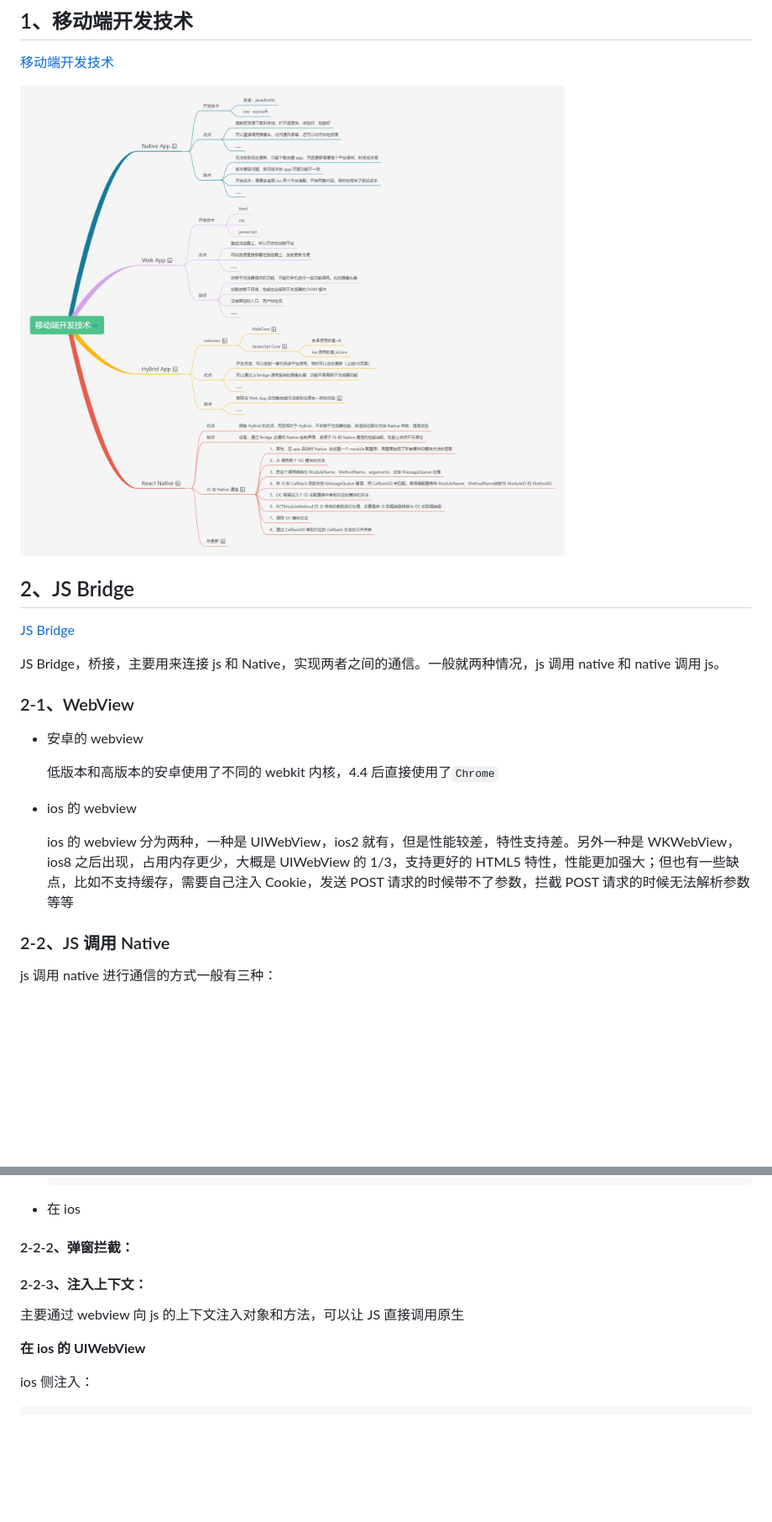
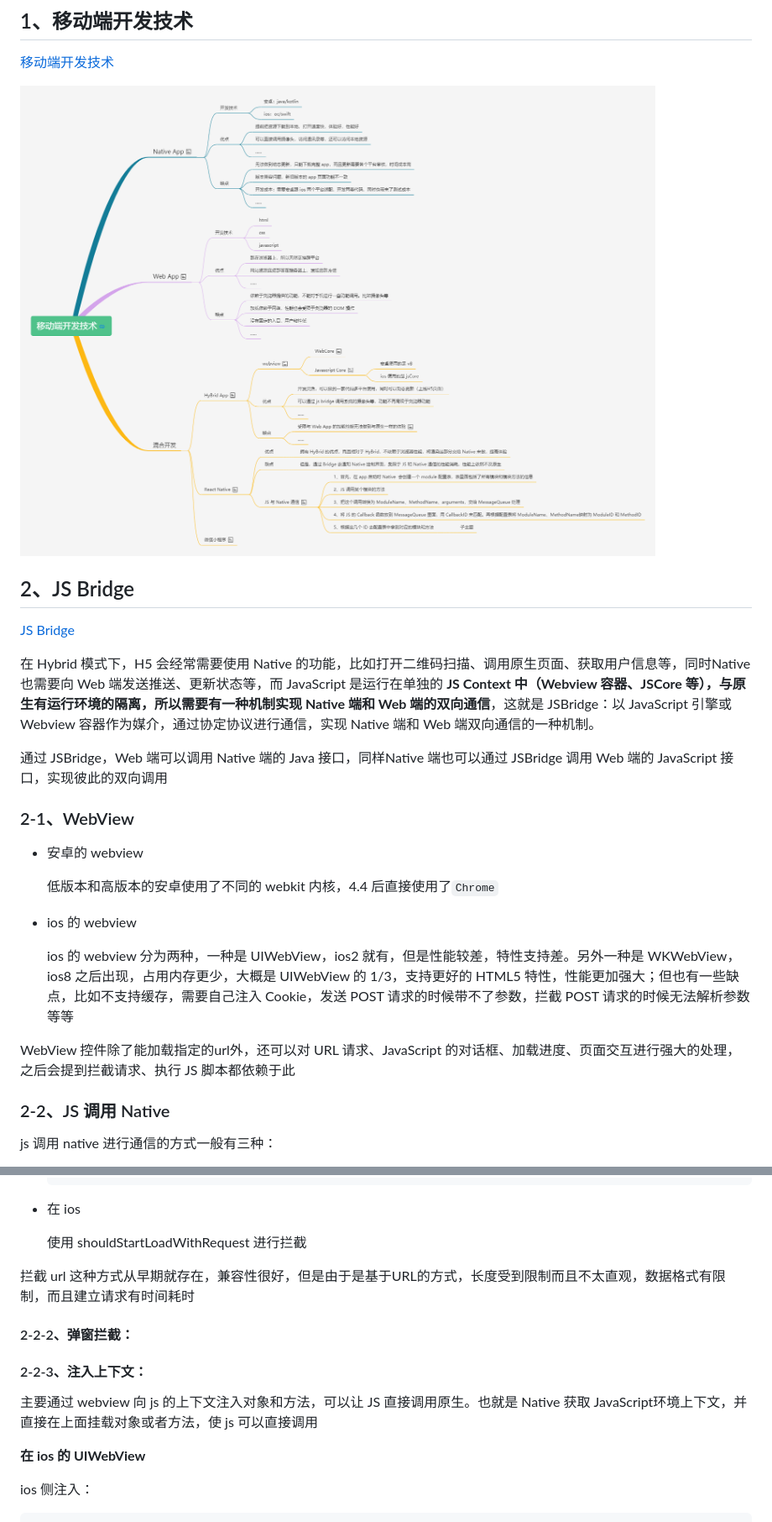
Before and after one commit to gweid/study, a Markdown page: webDevelop/readme.md, 2 parts joined by grey strips. Shown: that part at 84% size. Rendered like a GitHub page; pictures changed too: imgs/img11.jpg; blank space fills up the shorter version.

Commit message:
JSBridge

```diff
--- a/webDevelop/readme.md
+++ b/webDevelop/readme.md
@@ -14,9 +14,9 @@
 
 [JS Bridge](https://juejin.cn/post/6916316666208976904#heading-19)
 
-JS Bridge，桥接，主要用来连接 js 和 Native，实现两者之间的通信。一般就两种情况，js 调用 native 和 native 调用 js。
+在 Hybrid 模式下，H5 会经常需要使用 Native 的功能，比如打开二维码扫描、调用原生页面、获取用户信息等，同时Native也需要向 Web 端发送推送、更新状态等，而 JavaScript 是运行在单独的 **JS Context **中（Webview 容器、JSCore 等），与原生有运行环境的隔离，所以需要有一种机制实现 Native 端和 Web 端的**双向通信**，这就是 JSBridge：以 JavaScript 引擎或 Webview 容器作为媒介，通过协定协议进行通信，实现 Native 端和 Web 端双向通信的一种机制。
 
-
+通过 JSBridge，Web 端可以调用 Native 端的 Java 接口，同样Native 端也可以通过 JSBridge 调用 Web 端的 JavaScript 接口，实现彼此的双向调用
 
 ### 2-1、WebView
 
@@ -27,6 +27,8 @@ JS Bridge，桥接，主要用来连接 js 和 Native，实现两者之间的通
 - ios 的 webview
 
   ios 的 webview 分为两种，一种是 UIWebView，ios2 就有，但是性能较差，特性支持差。另外一种是 WKWebView，ios8 之后出现，占用内存更少，大概是 UIWebView 的 1/3，支持更好的 HTML5 特性，性能更加强大；但也有一些缺点，比如不支持缓存，需要自己注入 Cookie，发送 POST 请求的时候带不了参数，拦截 POST 请求的时候无法解析参数等等
+
+WebView 控件除了能加载指定的url外，还可以对 URL 请求、JavaScript 的对话框、加载进度、页面交互进行强大的处理，之后会提到拦截请求、执行 JS 脚本都依赖于此
 
 
 
@@ -100,7 +102,11 @@ axios.get('http://xxxx?func=aaa&callback=bbb')
 
 - 在 ios
 
+  使用 shouldStartLoadWithRequest 进行拦截
 
+
+
+拦截 url 这种方式从早期就存在，兼容性很好，但是由于是基于URL的方式，长度受到限制而且不太直观，数据格式有限制，而且建立请求有时间耗时
 
 
 
@@ -110,7 +116,7 @@ axios.get('http://xxxx?func=aaa&callback=bbb')
 
 #### 2-2-3、注入上下文：
 
-主要通过 webview 向 js 的上下文注入对象和方法，可以让 JS 直接调用原生
+主要通过 webview 向 js 的上下文注入对象和方法，可以让 JS 直接调用原生。也就是 Native 获取 JavaScript环境上下文，并直接在上面挂载对象或者方法，使 js 可以直接调用
 
 **在 ios 的 UIWebView**
 
```
